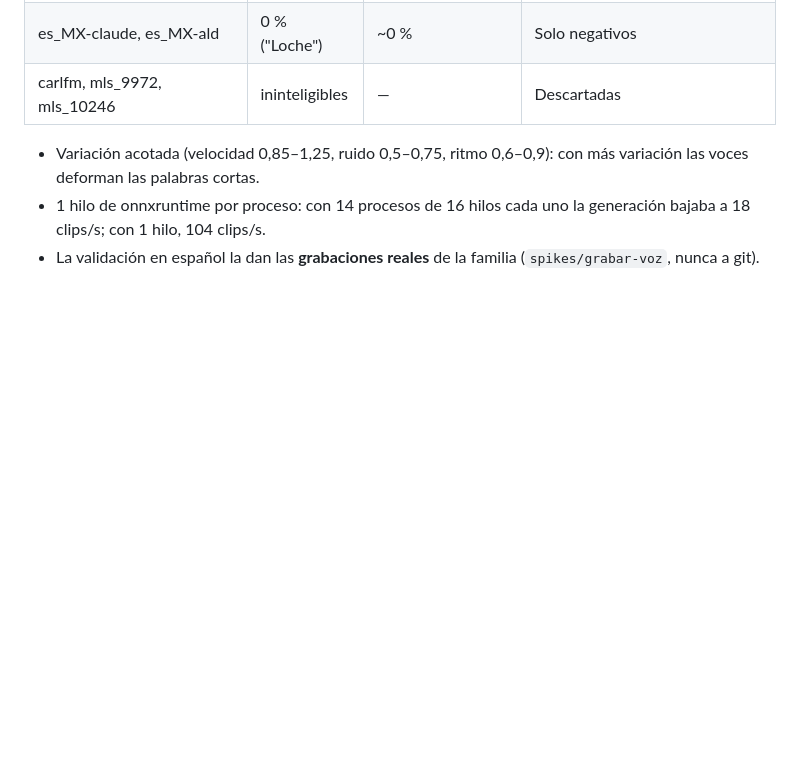
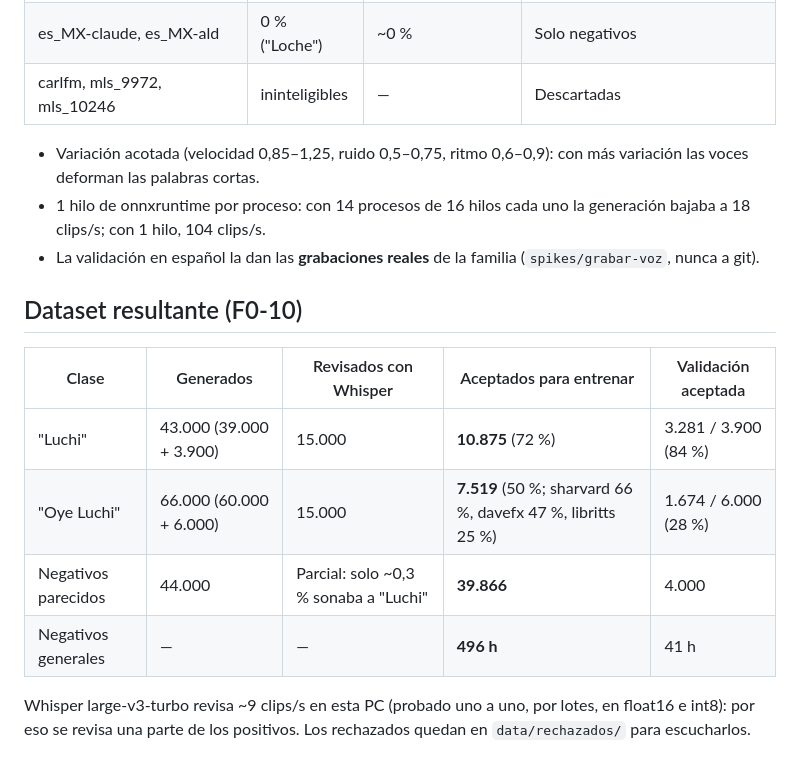
Before and after one commit to MaxLezano/LuchiAssistant, a Markdown page: spikes/wakeword/README.md, the part around the change. Drawn GitHub-style; blank space fills up the shorter version.

Commit message:
docs(voice): números finales del dataset del detector
Refs #10

```diff
--- a/spikes/wakeword/README.md
+++ b/spikes/wakeword/README.md
@@ -45,3 +45,14 @@ Escucha del usuario sobre una muestra de 48 clips, y medición con Whisper sobre
 - Variación acotada (velocidad 0,85–1,25, ruido 0,5–0,75, ritmo 0,6–0,9): con más variación las voces deforman las palabras cortas.
 - 1 hilo de onnxruntime por proceso: con 14 procesos de 16 hilos cada uno la generación bajaba a 18 clips/s; con 1 hilo, 104 clips/s.
 - La validación en español la dan las **grabaciones reales** de la familia (`spikes/grabar-voz`, nunca a git).
+
+## Dataset resultante (F0-10)
+
+| Clase | Generados | Revisados con Whisper | Aceptados para entrenar | Validación aceptada |
+|---|---|---|---|---|
+| "Luchi" | 43.000 (39.000 + 3.900) | 15.000 | **10.875** (72 %) | 3.281 / 3.900 (84 %) |
+| "Oye Luchi" | 66.000 (60.000 + 6.000) | 15.000 | **7.519** (50 %; sharvard 66 %, davefx 47 %, libritts 25 %) | 1.674 / 6.000 (28 %) |
+| Negativos parecidos | 44.000 | Parcial: solo ~0,3 % sonaba a "Luchi" | **39.866** | 4.000 |
+| Negativos generales | — | — | **496 h** | 41 h |
+
+Whisper large-v3-turbo revisa ~9 clips/s en esta PC (probado uno a uno, por lotes, en float16 e int8): por eso se revisa una parte de los positivos. Los rechazados quedan en `data/rechazados/` para escucharlos.
```
